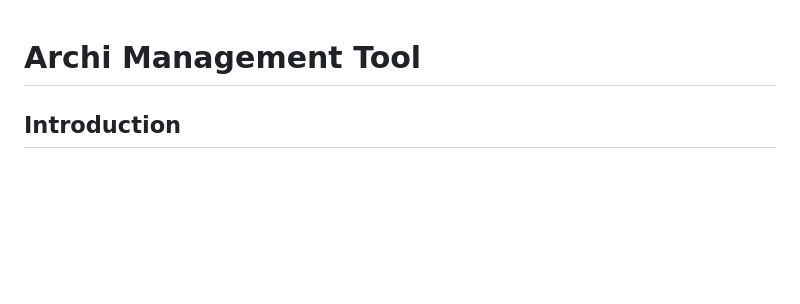
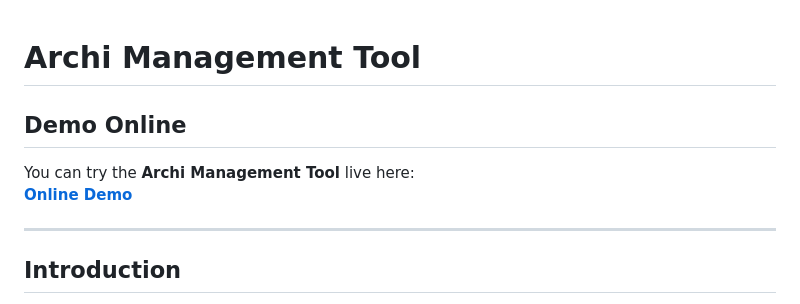
Before and after one commit to miguelcespedes/archi-management, a Markdown page: README.md, the part around the change. GitHub-like rendering; blank space fills up the shorter version.

Commit message:
Initializing

```diff
--- a/README.md
+++ b/README.md
@@ -1,4 +1,11 @@
 # Archi Management Tool
+
+## Demo Online
+
+You can try the **Archi Management Tool** live here:
+**[Online Demo](https://miguelcespedes.github.io/archi-management-tool/)**
+
+---
 
 ## Introduction
 
```
